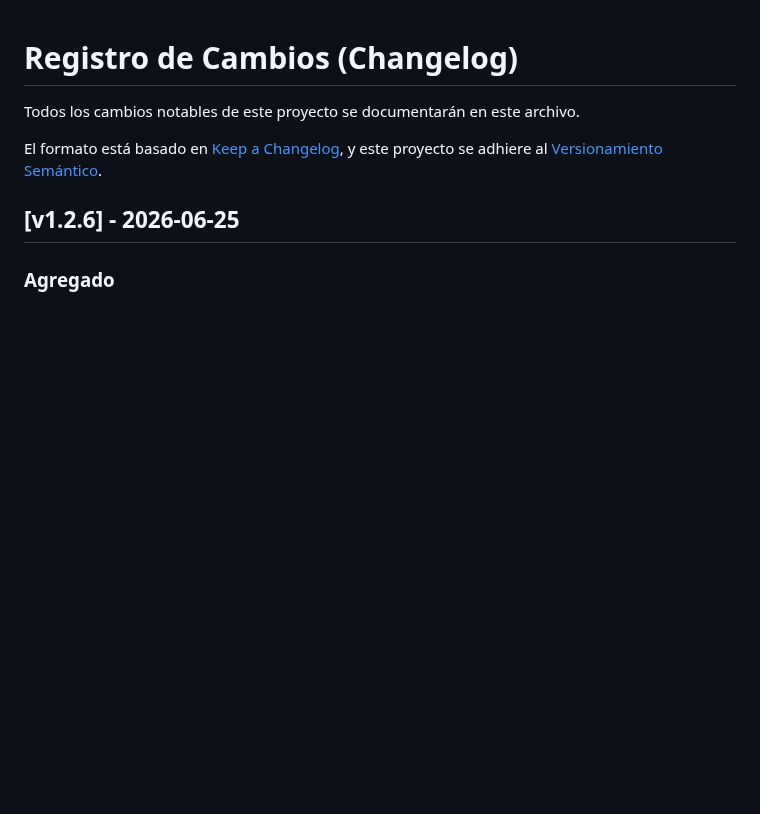
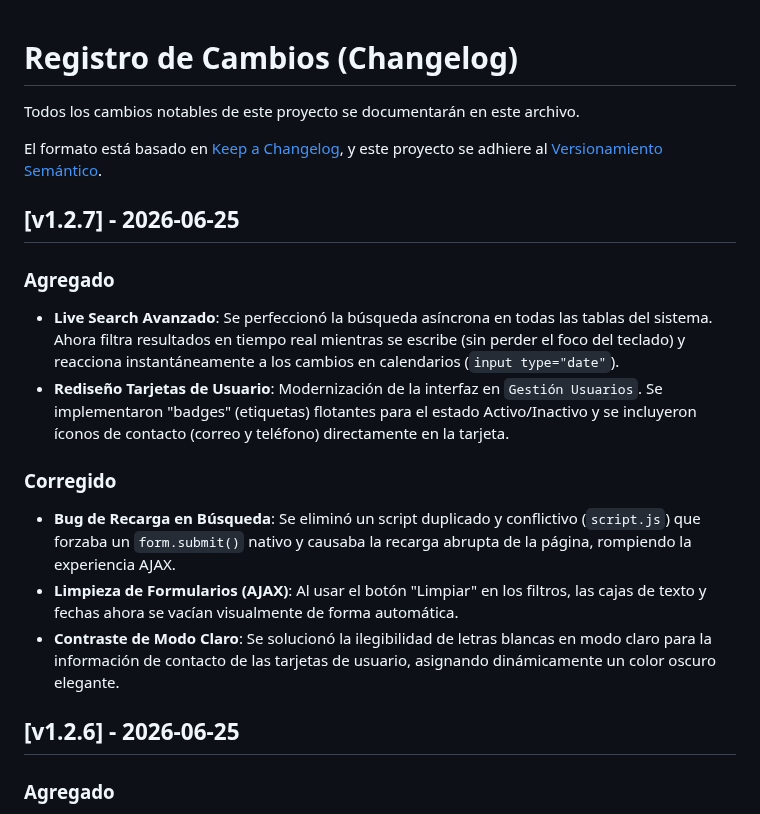
Before and after one commit to Santiago072/SistemaSodicol, a Markdown page: CHANGELOG.md, the part around the change. GitHub-like rendering; blank space fills up the shorter version.

Commit message:
docs: Update CHANGELOG for v1.2.7 and Live Search

```diff
--- a/CHANGELOG.md
+++ b/CHANGELOG.md
@@ -4,6 +4,16 @@ Todos los cambios notables de este proyecto se documentarán en este archivo.
 
 El formato está basado en [Keep a Changelog](https://keepachangelog.com/es-ES/1.0.0/),
 y este proyecto se adhiere al [Versionamiento Semántico](https://semver.org/lang/es/).
+
+## [v1.2.7] - 2026-06-25
+### Agregado
+- **Live Search Avanzado**: Se perfeccionó la búsqueda asíncrona en todas las tablas del sistema. Ahora filtra resultados en tiempo real mientras se escribe (sin perder el foco del teclado) y reacciona instantáneamente a los cambios en calendarios (`input type="date"`).
+- **Rediseño Tarjetas de Usuario**: Modernización de la interfaz en `Gestión Usuarios`. Se implementaron "badges" (etiquetas) flotantes para el estado Activo/Inactivo y se incluyeron íconos de contacto (correo y teléfono) directamente en la tarjeta.
+
+### Corregido
+- **Bug de Recarga en Búsqueda**: Se eliminó un script duplicado y conflictivo (`script.js`) que forzaba un `form.submit()` nativo y causaba la recarga abrupta de la página, rompiendo la experiencia AJAX.
+- **Limpieza de Formularios (AJAX)**: Al usar el botón "Limpiar" en los filtros, las cajas de texto y fechas ahora se vacían visualmente de forma automática.
+- **Contraste de Modo Claro**: Se solucionó la ilegibilidad de letras blancas en modo claro para la información de contacto de las tarjetas de usuario, asignando dinámicamente un color oscuro elegante.
 
 ## [v1.2.6] - 2026-06-25
 ### Agregado
```
